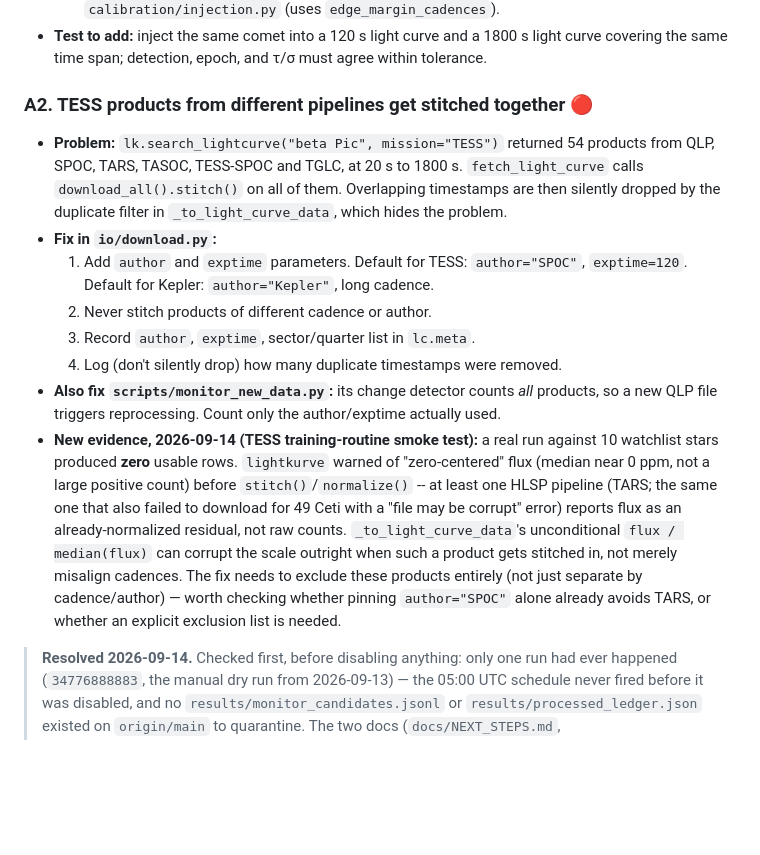
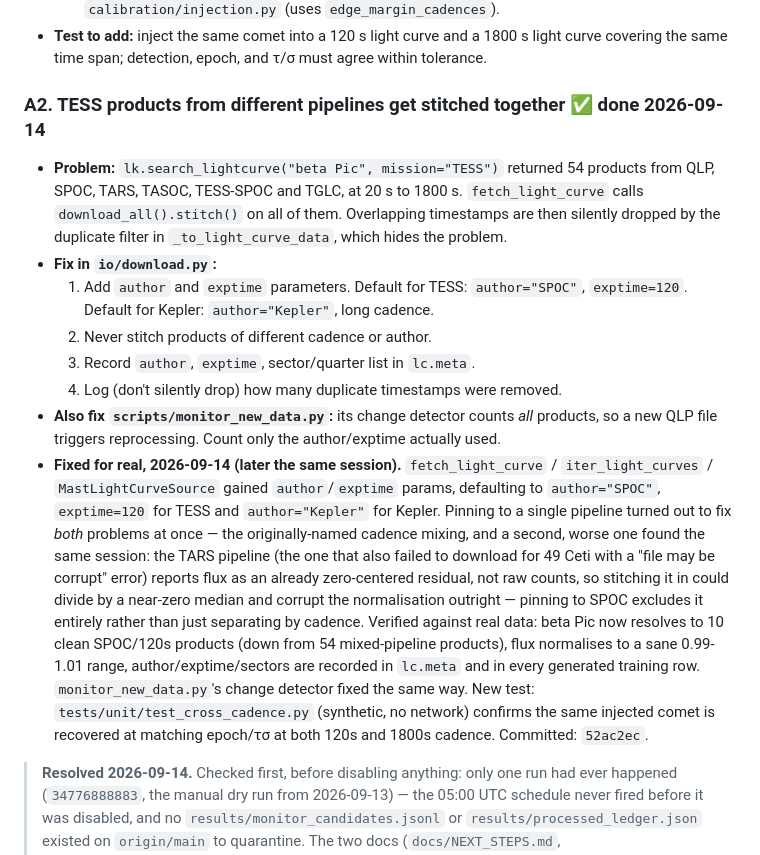
Before and after one commit to AJpro-merc/exocomet-hunter, a Markdown page: docs/NEXT_STEPS.md, the part around one of its changes. GitHub-like rendering; blank space fills up the shorter version.

```diff
--- a/docs/NEXT_STEPS.md
+++ b/docs/NEXT_STEPS.md
@@ -67,7 +77,7 @@ good at *spotting* dips but bad at *judging* whether they are comet-shaped.
 - **Test to add:** inject the same comet into a 120 s light curve and a 1800 s light curve
   covering the same time span; detection, epoch, and τ/σ must agree within tolerance.
 
-### A2. TESS products from different pipelines get stitched together 🔴
+### A2. TESS products from different pipelines get stitched together ✅ done 2026-09-14
 - **Problem:** `lk.search_lightcurve("beta Pic", mission="TESS")` returned 54 products from
   QLP, SPOC, TARS, TASOC, TESS-SPOC and TGLC, at 20 s to 1800 s. `fetch_light_curve` calls
   `download_all().stitch()` on all of them. Overlapping timestamps are then silently
@@ -80,16 +90,22 @@ good at *spotting* dips but bad at *judging* whether they are comet-shaped.
   4. Log (don't silently drop) how many duplicate timestamps were removed.
 - **Also fix `scripts/monitor_new_data.py`:** its change detector counts *all* products,
   so a new QLP file triggers reprocessing. Count only the author/exptime actually used.
-- **New evidence, 2026-09-14 (TESS training-routine smoke test):** a real run against 10
-  watchlist stars produced **zero** usable rows. `lightkurve` warned of "zero-centered"
-  flux (median near 0 ppm, not a large positive count) before `stitch()`/`normalize()` --
-  at least one HLSP pipeline (TARS; the same one that also failed to download for 49 Ceti
-  with a "file may be corrupt" error) reports flux as an already-normalized residual, not
-  raw counts. `_to_light_curve_data`'s unconditional `flux / median(flux)` can corrupt the
-  scale outright when such a product gets stitched in, not merely misalign cadences. The
-  fix needs to exclude these products entirely (not just separate by cadence/author) —
-  worth checking whether pinning `author="SPOC"` alone already avoids TARS, or whether an
-  explicit exclusion list is needed.
+- **Fixed for real, 2026-09-14 (later the same session).** `fetch_light_curve` /
+  `iter_light_curves` / `MastLightCurveSource` gained `author`/`exptime` params,
+  defaulting to `author="SPOC"`, `exptime=120` for TESS and `author="Kepler"` for
+  Kepler. Pinning to a single pipeline turned out to fix *both* problems at once — the
+  originally-named cadence mixing, and a second, worse one found the same session: the
+  TARS pipeline (the one that also failed to download for 49 Ceti with a "file may be
+  corrupt" error) reports flux as an already zero-centered residual, not raw counts, so
+  stitching it in could divide by a near-zero median and corrupt the normalisation
+  outright — pinning to SPOC excludes it entirely rather than just separating by
+  cadence. Verified against real data: beta Pic now resolves to 10 clean SPOC/120s
+  products (down from 54 mixed-pipeline products), flux normalises to a sane 0.99-1.01
+  range, author/exptime/sectors are recorded in `lc.meta` and in every generated
+  training row. `monitor_new_data.py`'s change detector fixed the same way. New test:
+  `tests/unit/test_cross_cadence.py` (synthetic, no network) confirms the same injected
+  comet is recovered at matching epoch/τσ at both 120s and 1800s cadence. Committed:
+  `52ac2ec`.
 
 > **Resolved 2026-09-14.** Checked first, before disabling anything: only one run had
 > ever happened (`34776888883`, the manual dry run from 2026-09-13) — the 05:00 UTC
```
Also changed, not shown: other parts of docs/NEXT_STEPS.md (+84 -65 lines), docs/SESSION_LOG_2026-09-14.md (added, +312 -0 lines).
